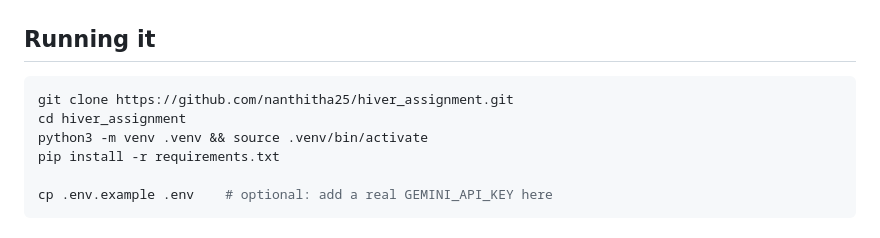
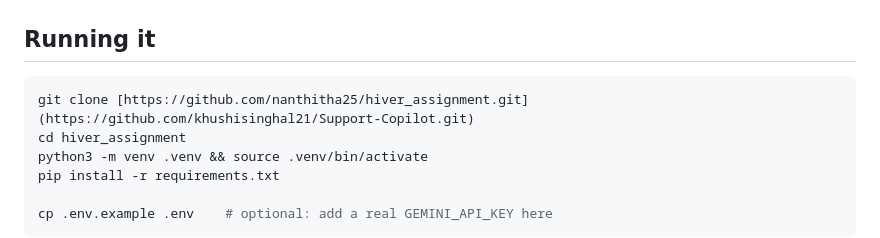
Before and after one commit to khushisinghal21/Support-Copilot, a Markdown page: README.md, the part around the change. Drawn GitHub-style.

Commit message:
Update in read

````diff
--- a/README.md
+++ b/README.md
@@ -47,7 +47,7 @@ Two examples end to end:
 ## Running it
 
 ```bash
-git clone https://github.com/nanthitha25/hiver_assignment.git
+git clone [https://github.com/nanthitha25/hiver_assignment.git](https://github.com/khushisinghal21/Support-Copilot.git)
 cd hiver_assignment
 python3 -m venv .venv && source .venv/bin/activate
 pip install -r requirements.txt
````
